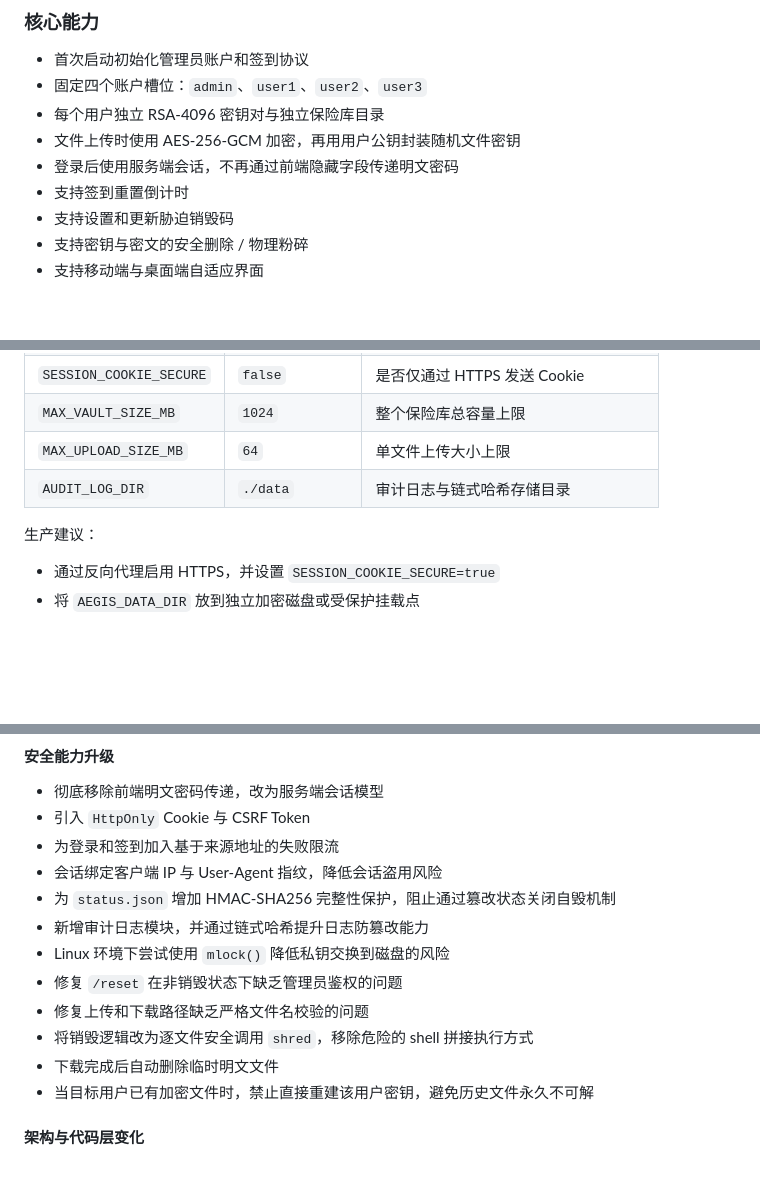
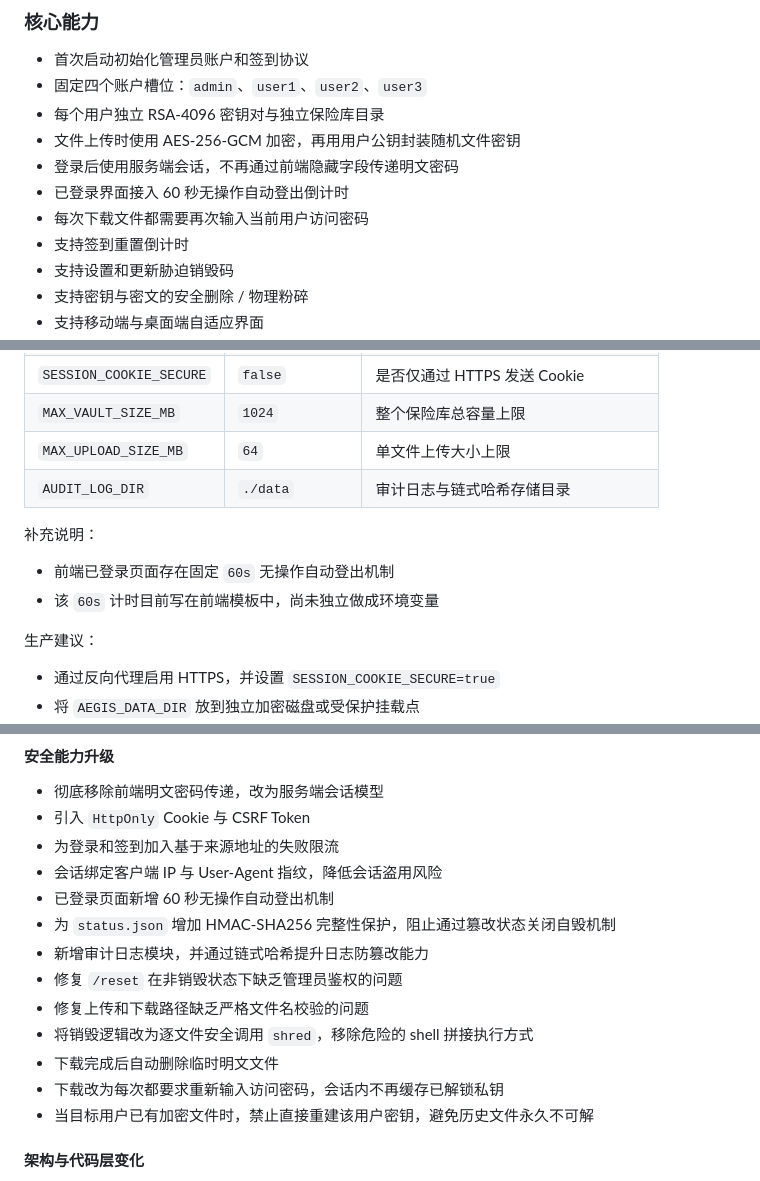
Before and after one commit to keaidang/aegis-vault, a Markdown page: README.md, 3 parts joined by grey strips. Drawn GitHub-style; blank space fills up the shorter version.

```diff
--- a/README.md
+++ b/README.md
@@ -44,6 +44,8 @@ Aegis Vault 试图处理的就是这些高压场景。它提供：
 - 每个用户独立 RSA-4096 密钥对与独立保险库目录
 - 文件上传时使用 AES-256-GCM 加密，再用用户公钥封装随机文件密钥
 - 登录后使用服务端会话，不再通过前端隐藏字段传递明文密码
+- 已登录界面接入 60 秒无操作自动登出倒计时
+- 每次下载文件都需要再次输入当前用户访问密码
 - 支持签到重置倒计时
 - 支持设置和更新胁迫销毁码
 - 支持密钥与密文的安全删除 / 物理粉碎
@@ -555,6 +560,11 @@ sudo ufw reload
 | `MAX_UPLOAD_SIZE_MB` | `64` | 单文件上传大小上限 |
 | `AUDIT_LOG_DIR` | `./data` | 审计日志与链式哈希存储目录 |
 
+补充说明：
+
+- 前端已登录页面存在固定 `60s` 无操作自动登出机制
+- 该 `60s` 计时目前写在前端模板中，尚未独立做成环境变量
+
 生产建议：
 
 - 通过反向代理启用 HTTPS，并设置 `SESSION_COOKIE_SECURE=true`
@@ -661,13 +673,14 @@ sudo ufw reload
 - 引入 `HttpOnly` Cookie 与 CSRF Token
 - 为登录和签到加入基于来源地址的失败限流
 - 会话绑定客户端 IP 与 User-Agent 指纹，降低会话盗用风险
+- 已登录页面新增 60 秒无操作自动登出机制
 - 为 `status.json` 增加 HMAC-SHA256 完整性保护，阻止通过篡改状态关闭自毁机制
 - 新增审计日志模块，并通过链式哈希提升日志防篡改能力
-- Linux 环境下尝试使用 `mlock()` 降低私钥交换到磁盘的风险
 - 修复 `/reset` 在非销毁状态下缺乏管理员鉴权的问题
 - 修复上传和下载路径缺乏严格文件名校验的问题
 - 将销毁逻辑改为逐文件安全调用 `shred`，移除危险的 shell 拼接执行方式
 - 下载完成后自动删除临时明文文件
+- 下载改为每次都要求重新输入访问密码，会话内不再缓存已解锁私钥
 - 当目标用户已有加密文件时，禁止直接重建该用户密钥，避免历史文件永久不可解
 
 #### 架构与代码层变化
```
Also changed, not shown: other parts of README.md (+13 -8 lines).
